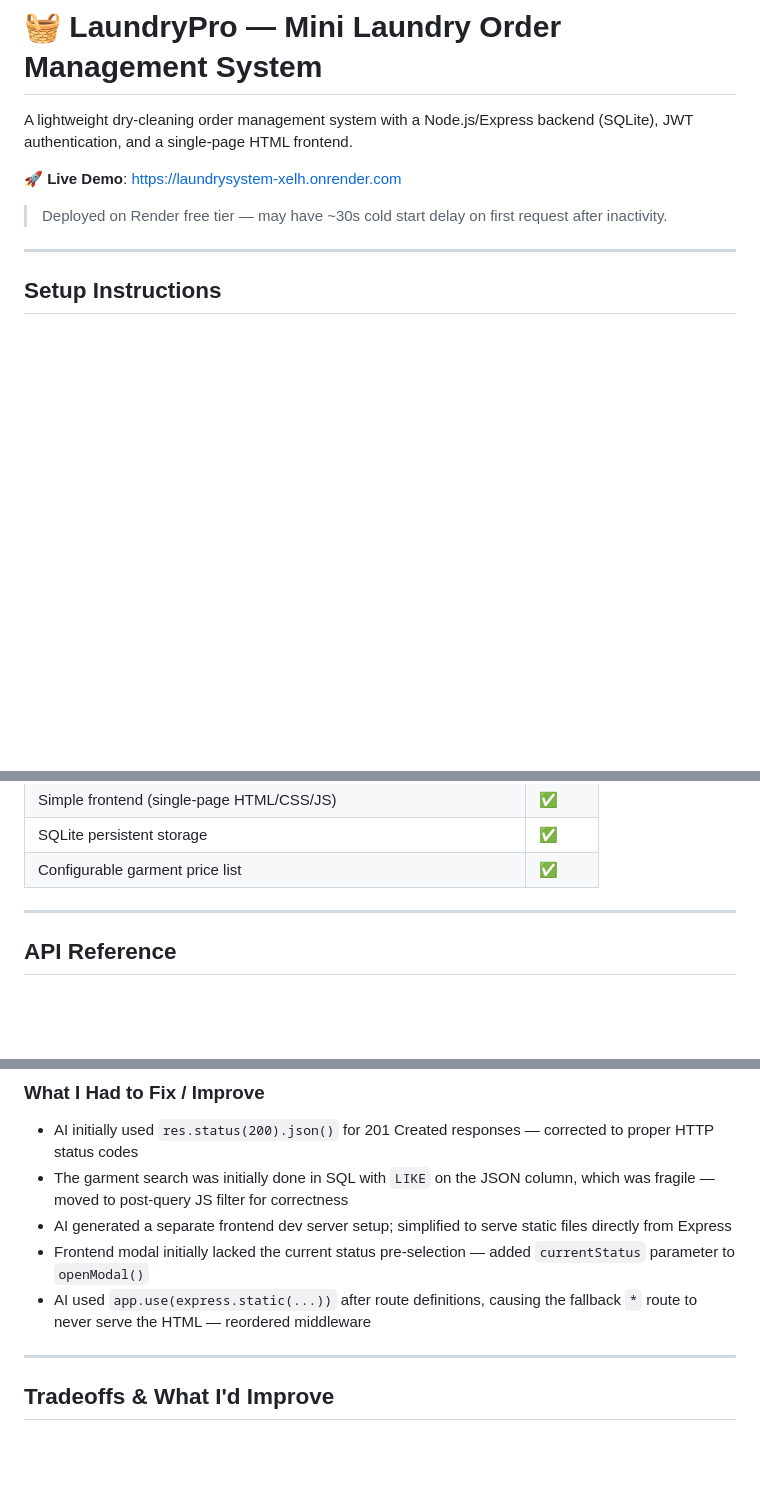
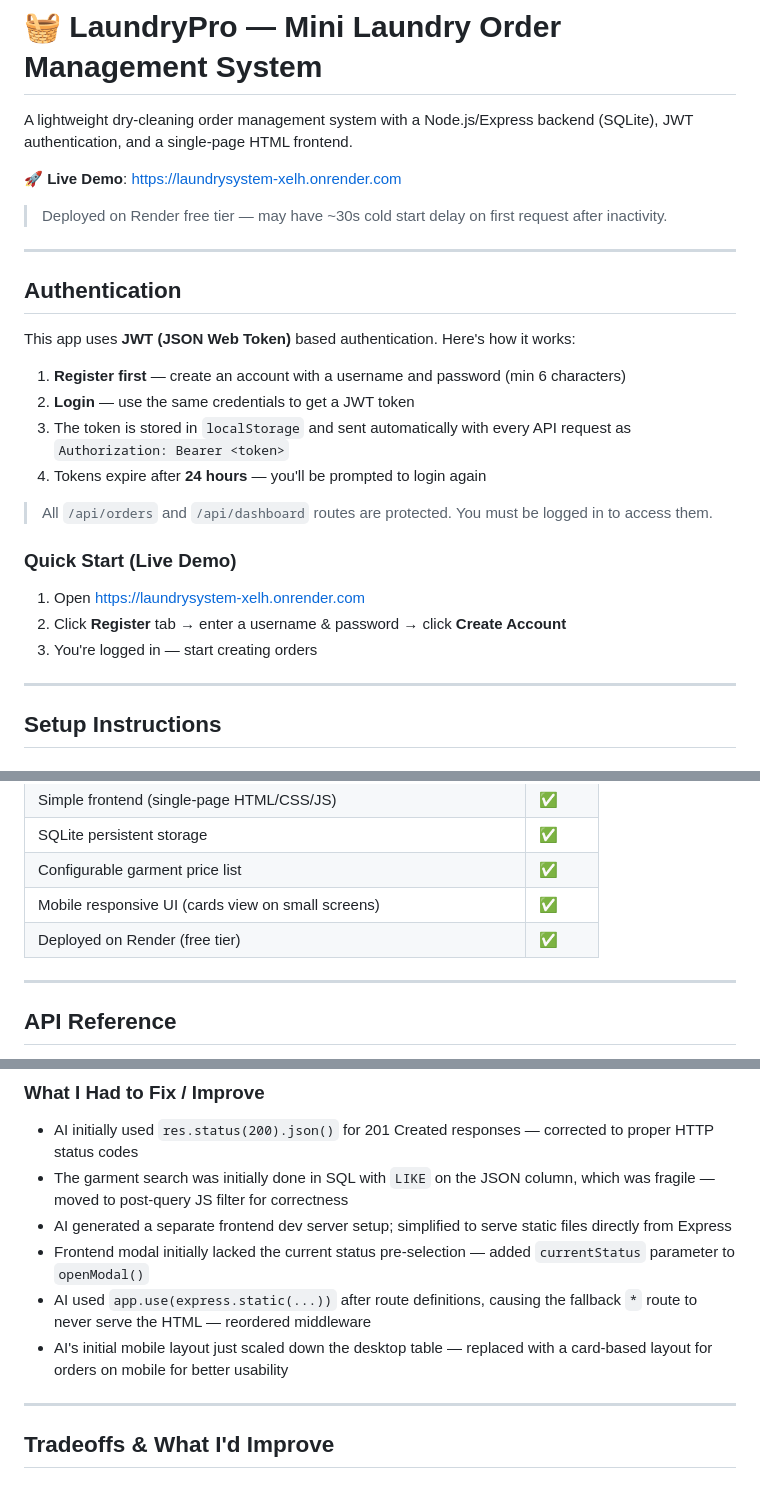
Before and after one commit to Meghana17-10/LaundrySystem, a Markdown page: README.md, 3 parts joined by grey strips. Drawn GitHub-style; blank space fills up the shorter version.

Commit message:
Update README: add auth section, mobile feature, deployment

```diff
--- a/README.md
+++ b/README.md
@@ -5,6 +5,24 @@ A lightweight dry-cleaning order management system with a Node.js/Express backen
 🚀 **Live Demo**: [https://laundrysystem-xelh.onrender.com](https://laundrysystem-xelh.onrender.com)
 
 > Deployed on Render free tier — may have ~30s cold start delay on first request after inactivity.
+
+---
+
+## Authentication
+
+This app uses **JWT (JSON Web Token)** based authentication. Here's how it works:
+
+1. **Register first** — create an account with a username and password (min 6 characters)
+2. **Login** — use the same credentials to get a JWT token
+3. The token is stored in `localStorage` and sent automatically with every API request as `Authorization: Bearer <token>`
+4. Tokens expire after **24 hours** — you'll be prompted to login again
+
+> All `/api/orders` and `/api/dashboard` routes are protected. You must be logged in to access them.
+
+### Quick Start (Live Demo)
+1. Open [https://laundrysystem-xelh.onrender.com](https://laundrysystem-xelh.onrender.com)
+2. Click **Register** tab → enter a username & password → click **Create Account**
+3. You're logged in — start creating orders
 
 ---
 
@@ -51,6 +69,8 @@ Open **http://localhost:3000** in your browser.
 | Simple frontend (single-page HTML/CSS/JS) | ✅ |
 | SQLite persistent storage | ✅ |
 | Configurable garment price list | ✅ |
+| Mobile responsive UI (cards view on small screens) | ✅ |
+| Deployed on Render (free tier) | ✅ |
 
 ---
 
@@ -104,6 +124,7 @@ All `/api/orders` and `/api/dashboard` routes require `Authorization: Bearer <to
 - AI generated a separate frontend dev server setup; simplified to serve static files directly from Express
 - Frontend modal initially lacked the current status pre-selection — added `currentStatus` parameter to `openModal()`
 - AI used `app.use(express.static(...))` after route definitions, causing the fallback `*` route to never serve the HTML — reordered middleware
+- AI's initial mobile layout just scaled down the desktop table — replaced with a card-based layout for orders on mobile for better usability
 
 ---
 
```
